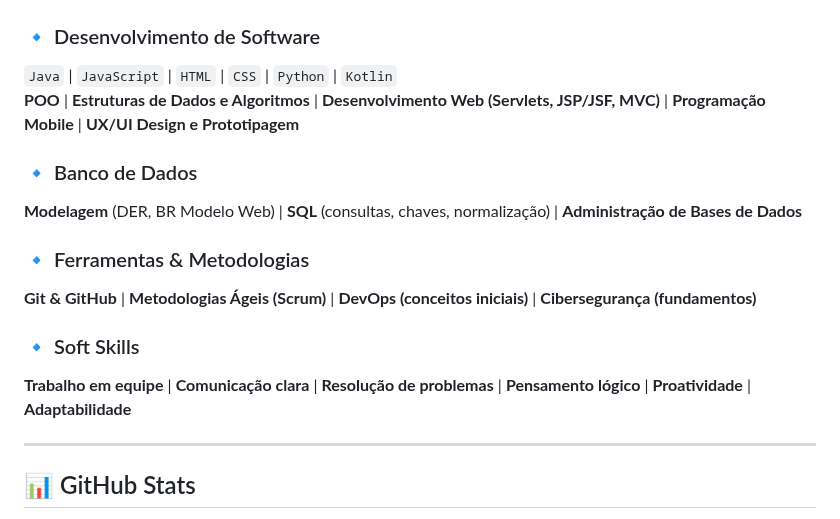
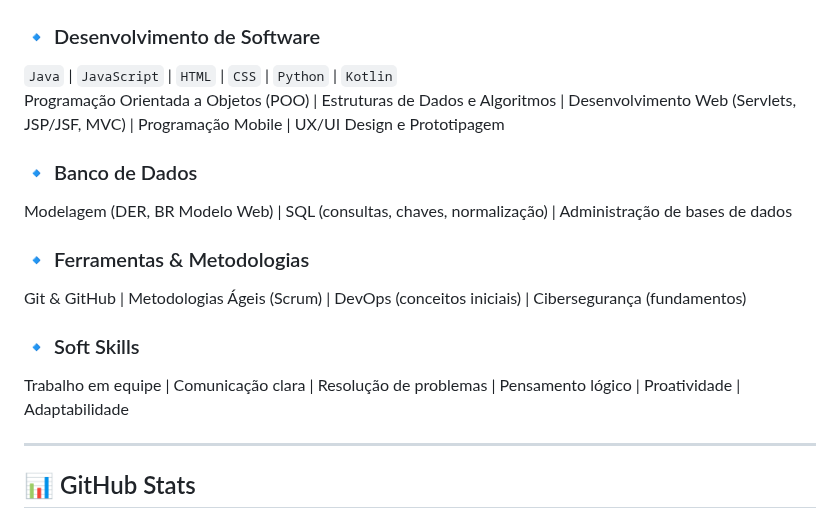
Before and after one commit to ViniciusBzm/ViniciusBzm, a Markdown page: README.md, the part around the change. GitHub-like rendering.

```diff
--- a/README.md
+++ b/README.md
@@ -29,16 +29,16 @@
 
 ### 🔹 Desenvolvimento de Software
 `Java` | `JavaScript` | `HTML` | `CSS` | `Python` | `Kotlin`
-**POO** | **Estruturas de Dados e Algoritmos** | **Desenvolvimento Web (Servlets, JSP/JSF, MVC)** | **Programação Mobile** | **UX/UI Design e Prototipagem**
+Programação Orientada a Objetos (POO) | Estruturas de Dados e Algoritmos | Desenvolvimento Web (Servlets, JSP/JSF, MVC) | Programação Mobile | UX/UI Design e Prototipagem
 
 ### 🔹 Banco de Dados
-**Modelagem** (DER, BR Modelo Web) | **SQL** (consultas, chaves, normalização) | **Administração de Bases de Dados**
+Modelagem (DER, BR Modelo Web) | SQL (consultas, chaves, normalização) | Administração de bases de dados
 
 ### 🔹 Ferramentas & Metodologias
-**Git & GitHub** | **Metodologias Ágeis (Scrum)** | **DevOps (conceitos iniciais)** | **Cibersegurança (fundamentos)**
+Git & GitHub | Metodologias Ágeis (Scrum) | DevOps (conceitos iniciais) | Cibersegurança (fundamentos)
 
 ### 🔹 Soft Skills
-**Trabalho em equipe** | **Comunicação clara** | **Resolução de problemas** | **Pensamento lógico** | **Proatividade** | **Adaptabilidade**
+Trabalho em equipe | Comunicação clara | Resolução de problemas | Pensamento lógico | Proatividade | Adaptabilidade
 
 ---
 
```
